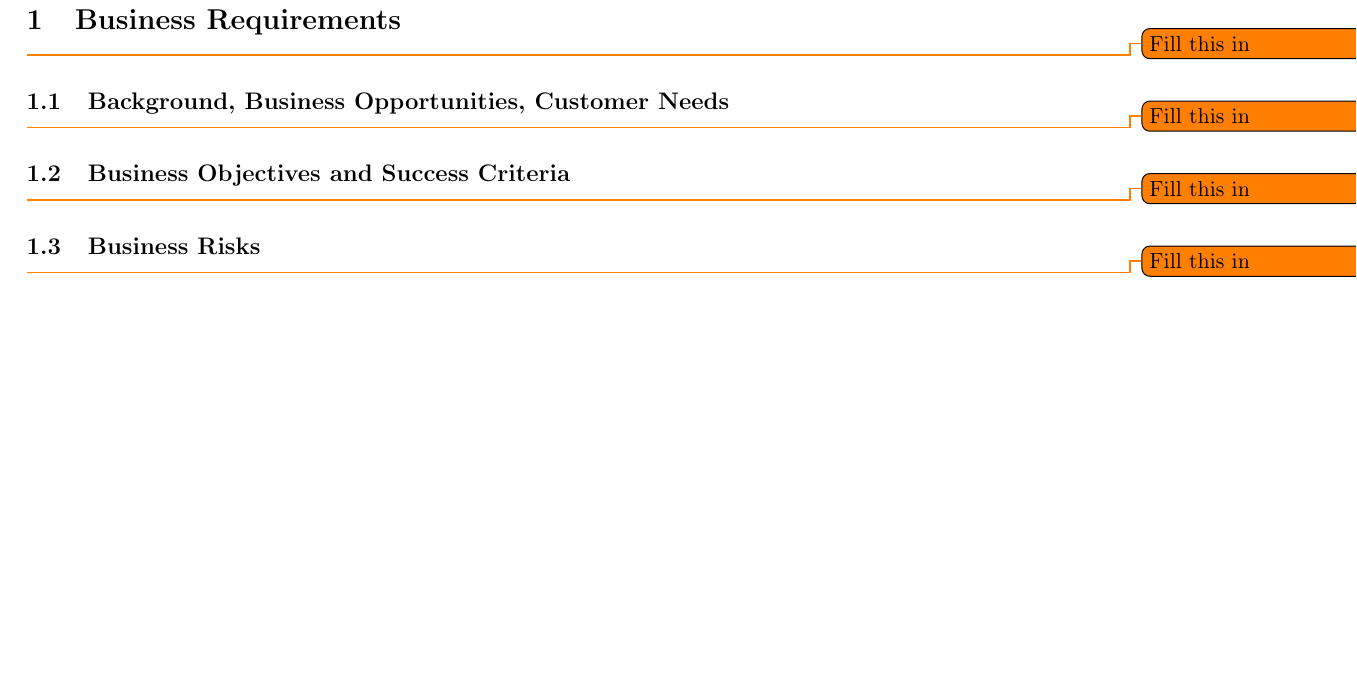
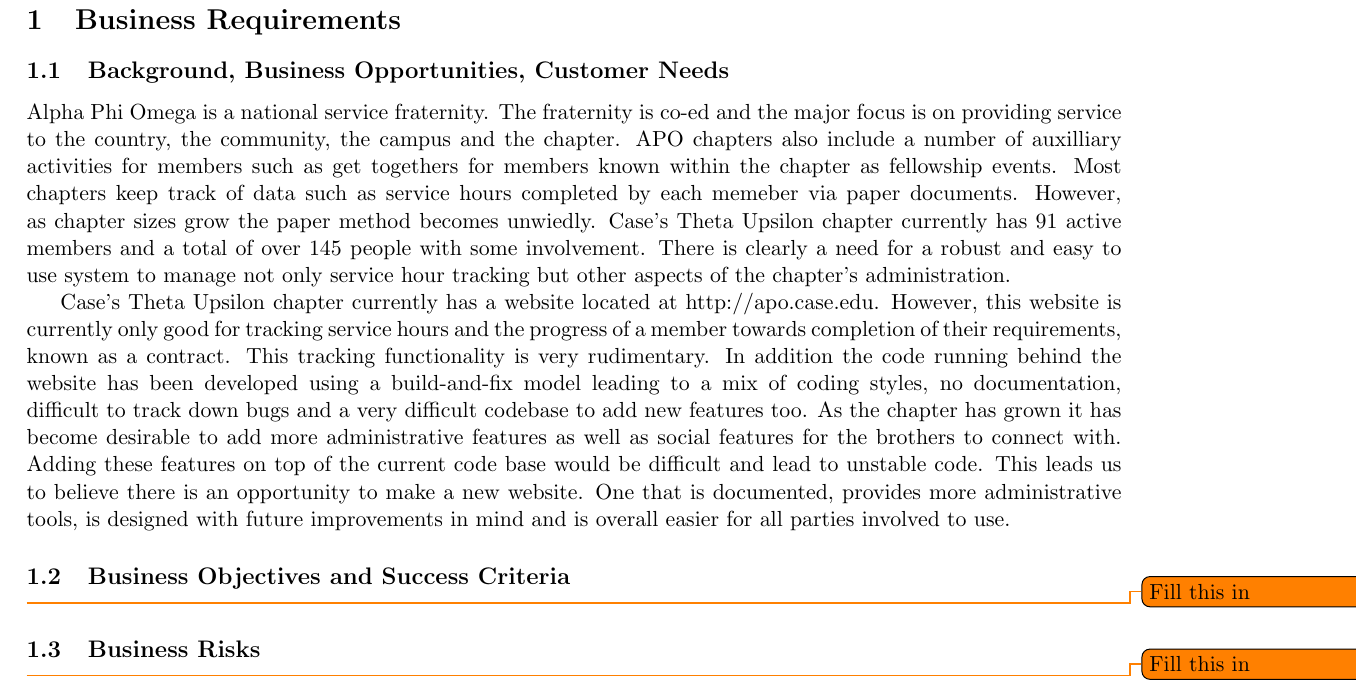
Before and after one commit to JSatterf1579/apo-website, a LaTeX document (docs/vision_and_scope/vision_and_scope.tex): part of page 3 of 3 before the commit and part of page 3 of 4 after it, cut so that both start at the same text, the shorter picture padded with empty space. Compiled offline with pdfLaTeX.

Commit message:
Added the first draft of the Background, Business Opportunities, Customer Needs section

```diff
--- a/docs/vision_and_scope/vision_and_scope.tex
+++ b/docs/vision_and_scope/vision_and_scope.tex
@@ -32,11 +32,12 @@ APO Theta Upsilon Chapter Website}
 
 \section{Business Requirements}
 
-\todo{Fill this in}
 
 \subsection{Background, Business Opportunities, Customer Needs}
 
-\todo{Fill this in}
+Alpha Phi Omega is a national service fraternity. The fraternity is co-ed and the major focus is on providing service to the country, the community, the campus and the chapter. APO chapters also include a number of auxilliary activities for members such as get togethers for members known within the chapter as fellowship events. Most chapters keep track of data such as service hours completed by each memeber via paper documents. However, as chapter sizes grow the paper method becomes unwiedly. Case's Theta Upsilon chapter currently has 91 active members and a total of over 145 people with some involvement. There is clearly a need for a robust and easy to use system to manage not only service hour tracking but other aspects of the chapter's administration.
+
+Case's Theta Upsilon chapter currently has a website located at http://apo.case.edu. However, this website is currently only good for tracking service hours and the progress of a member towards completion of their requirements, known as a contract. This tracking functionality is very rudimentary. In addition the code running behind the website has been developed using a build-and-fix model leading to a mix of coding styles, no documentation, difficult to track down bugs and a very difficult codebase to add new features too. As the chapter has grown it has become desirable to add more administrative features as well as social features for the brothers to connect with. Adding these features on top of the current code base would be difficult and lead to unstable code. This leads us to believe there is an opportunity to make a new website. One that is documented, provides more administrative tools, is designed with future improvements in mind and is overall easier for all parties involved to use.
 
 \subsection{Business Objectives and Success Criteria}
 
```
